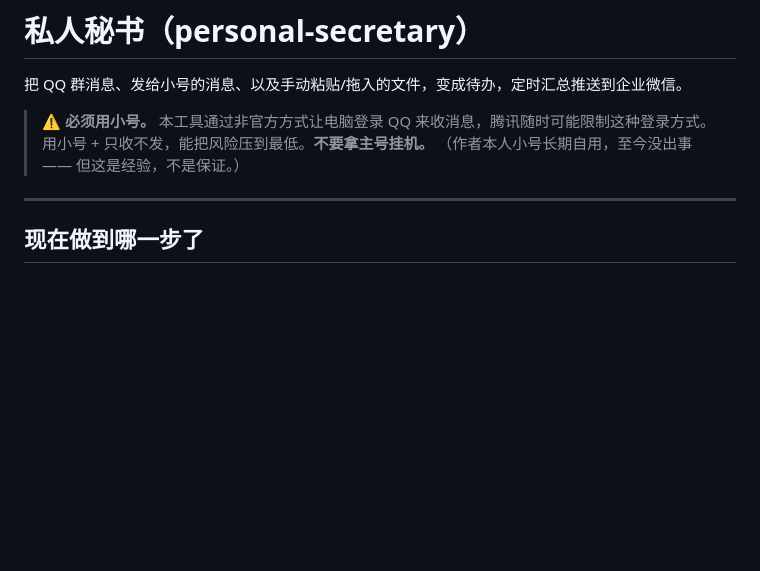
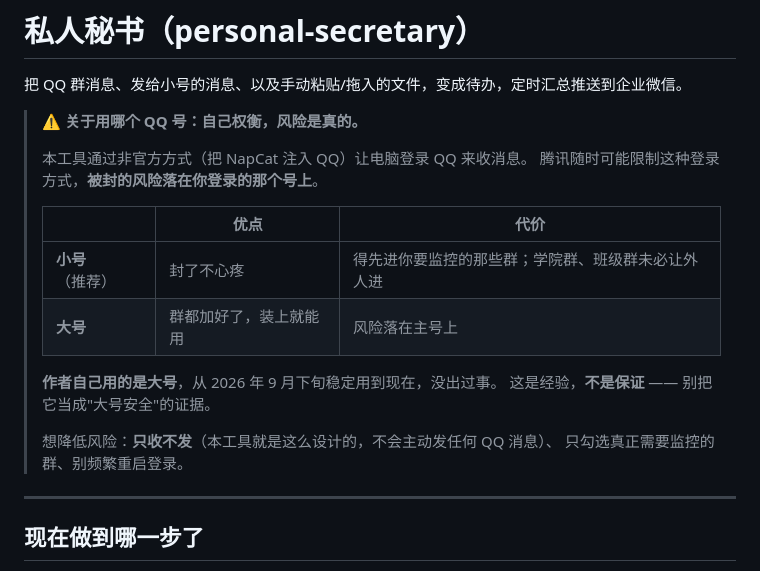
Before and after one commit to Landercey/personal-secretary, a Markdown page: README.md, the part around the change. Drawn GitHub-style; blank space fills up the shorter version.

Commit message:
文档如实说明「小号 vs 大号」的取舍
作者自己用的是大号，之前 README 却写"必须用小号、作者本人小号长期自用" ——
开源项目里不能写不实的话，也不该拿"我这么干没事"给陌生人做示范。

改成把两条路的优点和代价都摊开：小号封了不心疼但要先进群，
大号装上就能用但风险落在主号上；并注明作者实际用大号及使用时长，
明确写"这是经验，不是保证"。

契约红线同步更正：不许写"必须用小号"（那是假话），
但保留首次启动风险确认和设置里醒目提醒。

```diff
--- a/README.md
+++ b/README.md
@@ -2,9 +2,21 @@
 
 把 QQ 群消息、发给小号的消息、以及手动粘贴/拖入的文件，变成待办，定时汇总推送到企业微信。
 
-> ⚠️ **必须用小号。** 本工具通过非官方方式让电脑登录 QQ 来收消息，腾讯随时可能限制这种登录方式。
-> 用小号 + 只收不发，能把风险压到最低。**不要拿主号挂机。**
-> （作者本人小号长期自用，至今没出事 —— 但这是经验，不是保证。）
+> ⚠️ **关于用哪个 QQ 号：自己权衡，风险是真的。**
+>
+> 本工具通过非官方方式（把 NapCat 注入 QQ）让电脑登录 QQ 来收消息。
+> 腾讯随时可能限制这种登录方式，**被封的风险落在你登录的那个号上**。
+>
+> | | 优点 | 代价 |
+> |---|---|---|
+> | **小号**（推荐） | 封了不心疼 | 得先进你要监控的那些群；学院群、班级群未必让外人进 |
+> | **大号** | 群都加好了，装上就能用 | 风险落在主号上 |
+>
+> **作者自己用的是大号**，从 2026 年 9 月下旬稳定用到现在，没出过事。
+> 这是经验，**不是保证** —— 别把它当成"大号安全"的证据。
+>
+> 想降低风险：**只收不发**（本工具就是这么设计的，不会主动发任何 QQ 消息）、
+> 只勾选真正需要监控的群、别频繁重启登录。
 
 ---
 
```
Also changed, not shown: CONTRACT.md (+3 -1 lines).
